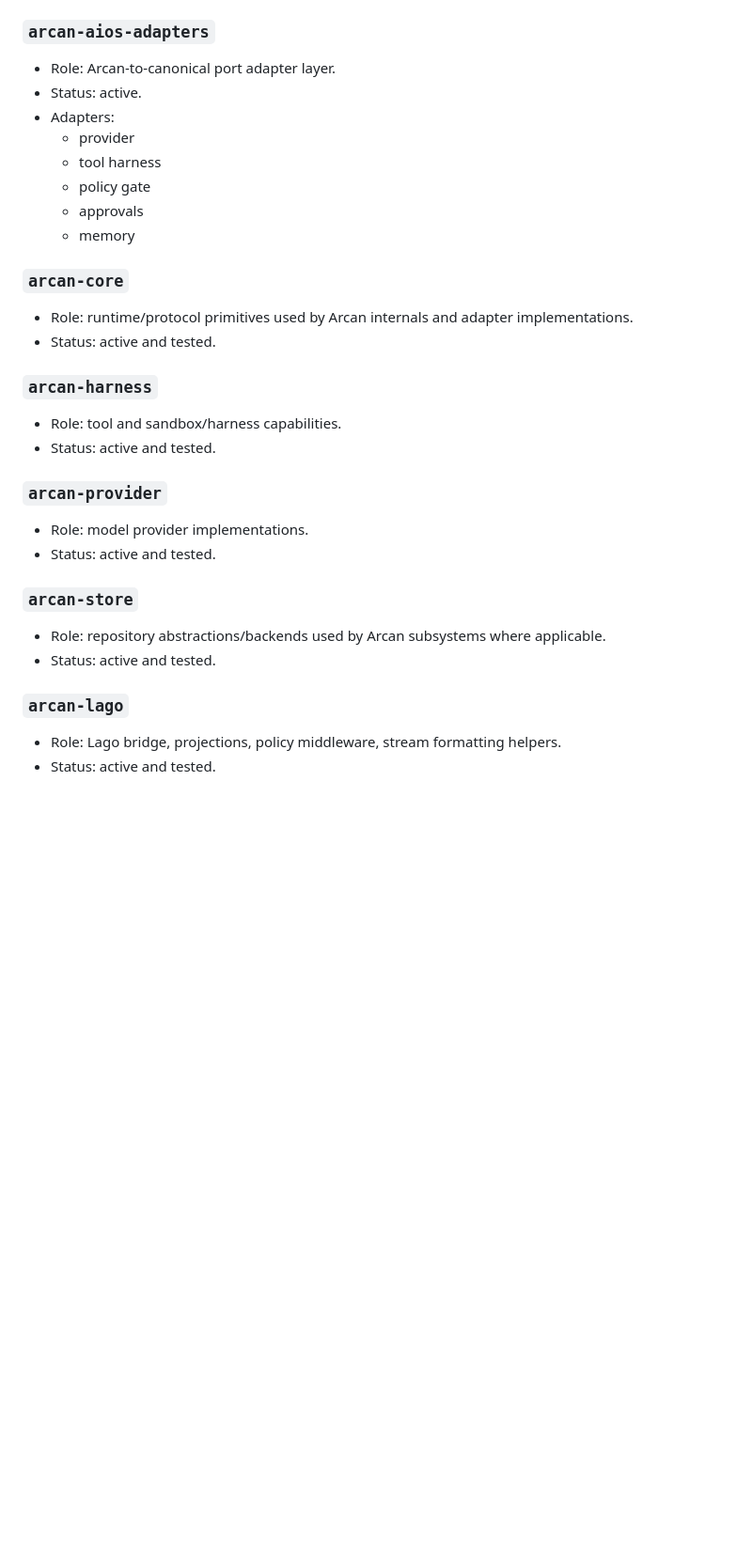
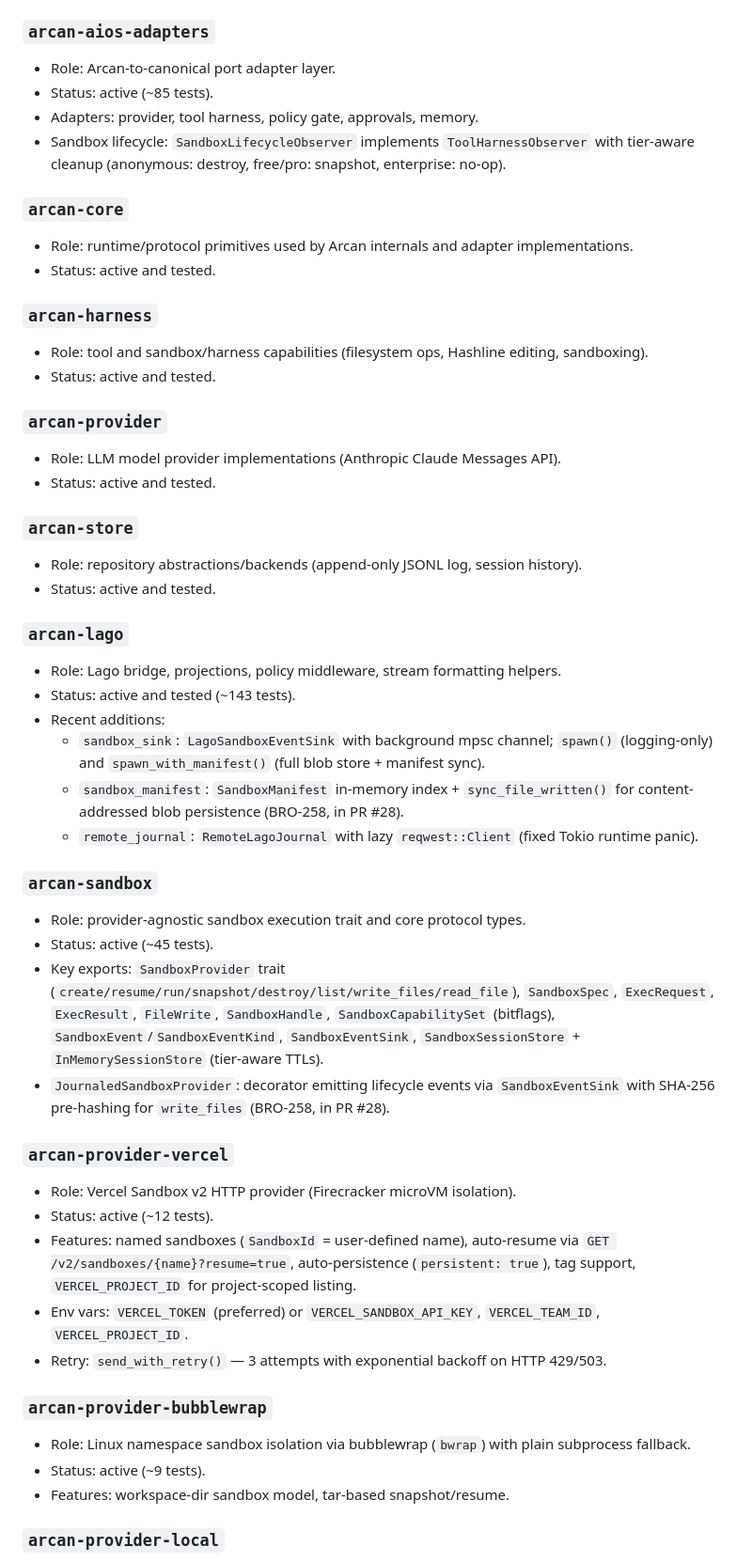
Before and after one commit to broomva/arcan, a Markdown page: docs/STATUS.md, the part around one of its changes. Shown at 94% size. Drawn GitHub-style; blank space fills up the shorter version.

```diff
--- a/docs/STATUS.md
+++ b/docs/STATUS.md
@@ -75,13 +74,9 @@ Streaming notes:
 ### `arcan-aios-adapters`
 
 - Role: Arcan-to-canonical port adapter layer.
-- Status: active.
-- Adapters:
-  - provider
-  - tool harness
-  - policy gate
-  - approvals
-  - memory
+- Status: active (~85 tests).
+- Adapters: provider, tool harness, policy gate, approvals, memory.
+- Sandbox lifecycle: `SandboxLifecycleObserver` implements `ToolHarnessObserver` with tier-aware cleanup (anonymous: destroy, free/pro: snapshot, enterprise: no-op).
 
 ### `arcan-core`
 
@@ -90,20 +85,48 @@ Streaming notes:
 
 ### `arcan-harness`
 
-- Role: tool and sandbox/harness capabilities.
+- Role: tool and sandbox/harness capabilities (filesystem ops, Hashline editing, sandboxing).
 - Status: active and tested.
 
 ### `arcan-provider`
 
-- Role: model provider implementations.
+- Role: LLM model provider implementations (Anthropic Claude Messages API).
 - Status: active and tested.
 
 ### `arcan-store`
 
-- Role: repository abstractions/backends used by Arcan subsystems where applicable.
+- Role: repository abstractions/backends (append-only JSONL log, session history).
 - Status: active and tested.
 
 ### `arcan-lago`
 
 - Role: Lago bridge, projections, policy middleware, stream formatting helpers.
-- Status: active and tested.
+- Status: active and tested (~143 tests).
+- Recent additions:
+  - `sandbox_sink`: `LagoSandboxEventSink` with background mpsc channel; `spawn()` (logging-only) and `spawn_with_manifest()` (full blob store + manifest sync).
+  - `sandbox_manifest`: `SandboxManifest` in-memory index + `sync_file_written()` for content-addressed blob persistence (BRO-258, in PR #28).
+  - `remote_journal`: `RemoteLagoJournal` with lazy `reqwest::Client` (fixed Tokio runtime panic).
+
+### `arcan-sandbox`
+
+- Role: provider-agnostic sandbox execution trait and core protocol types.
+- Status: active (~45 tests).
+- Key exports: `SandboxProvider` trait (`create/resume/run/snapshot/destroy/list/write_files/read_file`), `SandboxSpec`, `ExecRequest`, `ExecResult`, `FileWrite`, `SandboxHandle`, `SandboxCapabilitySet` (bitflags), `SandboxEvent`/`SandboxEventKind`, `SandboxEventSink`, `SandboxSessionStore` + `InMemorySessionStore` (tier-aware TTLs).
+- `JournaledSandboxProvider`: decorator emitting lifecycle events via `SandboxEventSink` with SHA-256 pre-hashing for `write_files` (BRO-258, in PR #28).
+
+### `arcan-provider-vercel`
+
+- Role: Vercel Sandbox v2 HTTP provider (Firecracker microVM isolation).
+- Status: active (~12 tests).
+- Features: named sandboxes (`SandboxId` = user-defined name), auto-resume via `GET /v2/sandboxes/{name}?resume=true`, auto-persistence (`persistent: true`), tag support, `VERCEL_PROJECT_ID` for project-scoped listing.
+- Env vars: `VERCEL_TOKEN` (preferred) or `VERCEL_SANDBOX_API_KEY`, `VERCEL_TEAM_ID`, `VERCEL_PROJECT_ID`.
+- Retry: `send_with_retry()` — 3 attempts with exponential backoff on HTTP 429/503.
+
+### `arcan-provider-bubblewrap`
+
+- Role: Linux namespace sandbox isolation via bubblewrap (`bwrap`) with plain subprocess fallback.
+- Status: active (~9 tests).
+- Features: workspace-dir sandbox model, tar-based snapshot/resume.
+
+### `arcan-provider-local`
+
```
Also changed, not shown: other parts of docs/STATUS.md (+71 -16 lines).
